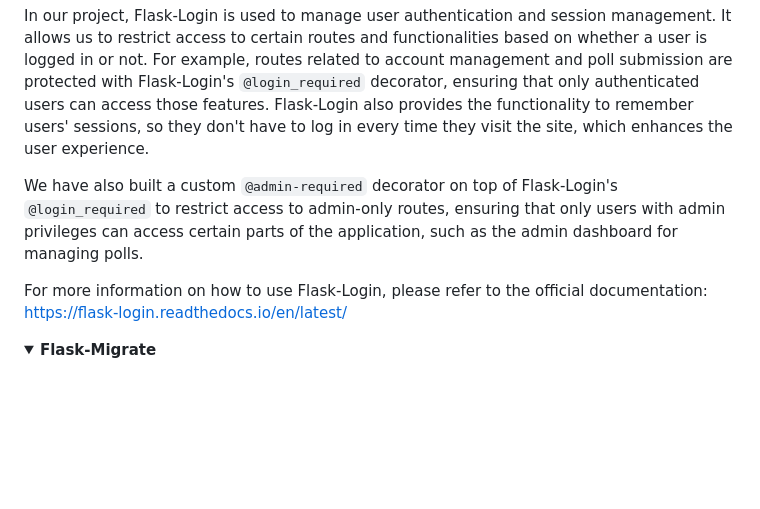
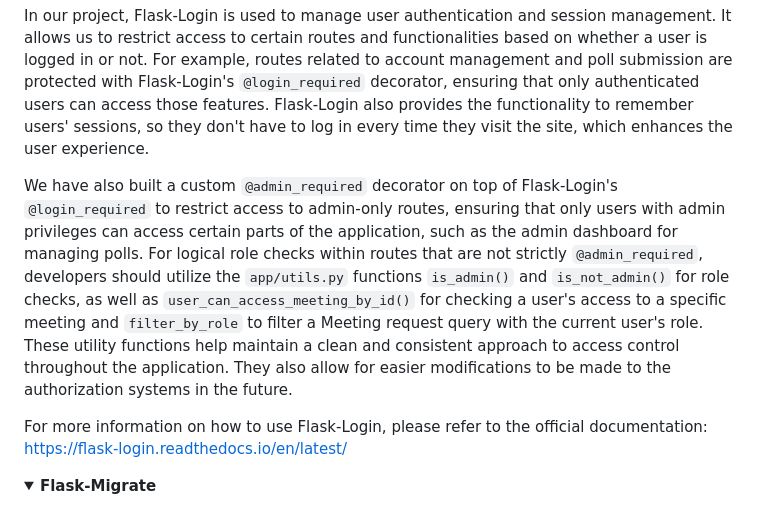
Before and after one commit to acm-udayton/ACM-Meeting-Records, a Markdown page: docs/DEVELOPMENT.md, the part around the change. GitHub-like rendering; folded sections open; blank space fills up the shorter version.

Commit message:
Revise documentation for new role utility functions

```diff
--- a/docs/DEVELOPMENT.md
+++ b/docs/DEVELOPMENT.md
@@ -168,7 +168,7 @@ Flask-Login is a Flask extension that provides user session management for Flask
 
 In our project, Flask-Login is used to manage user authentication and session management. It allows us to restrict access to certain routes and functionalities based on whether a user is logged in or not. For example, routes related to account management and poll submission are protected with Flask-Login's `@login_required` decorator, ensuring that only authenticated users can access those features. Flask-Login also provides the functionality to remember users' sessions, so they don't have to log in every time they visit the site, which enhances the user experience.
 
-We have also built a custom `@admin-required` decorator on top of Flask-Login's `@login_required` to restrict access to admin-only routes, ensuring that only users with admin privileges can access certain parts of the application, such as the admin dashboard for managing polls.
+We have also built a custom `@admin_required` decorator on top of Flask-Login's `@login_required` to restrict access to admin-only routes, ensuring that only users with admin privileges can access certain parts of the application, such as the admin dashboard for managing polls. For logical role checks within routes that are not strictly `@admin_required`, developers should utilize the `app/utils.py` functions `is_admin()` and `is_not_admin()`  for role checks, as well as `user_can_access_meeting_by_id()` for checking a user's access to a specific meeting and `filter_by_role` to filter a Meeting request query with the current user's role. These utility functions help maintain a clean and consistent approach to access control throughout the application. They also allow for easier modifications to be made to the authorization systems in the future.
 
 For more information on how to use Flask-Login, please refer to the official documentation: https://flask-login.readthedocs.io/en/latest/
 </details>
```
